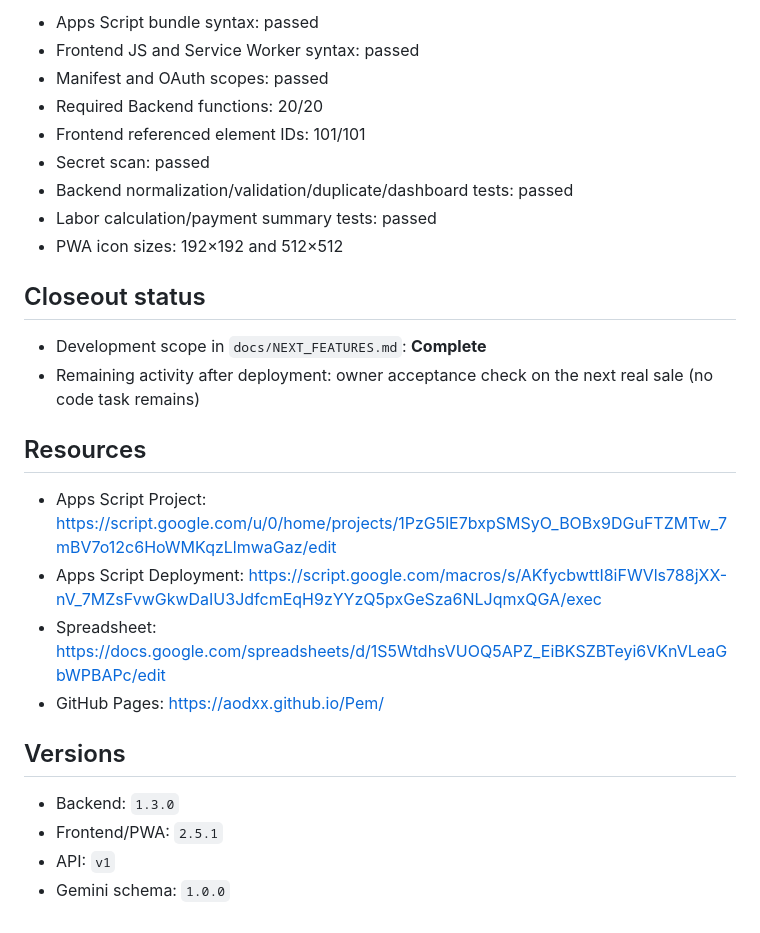
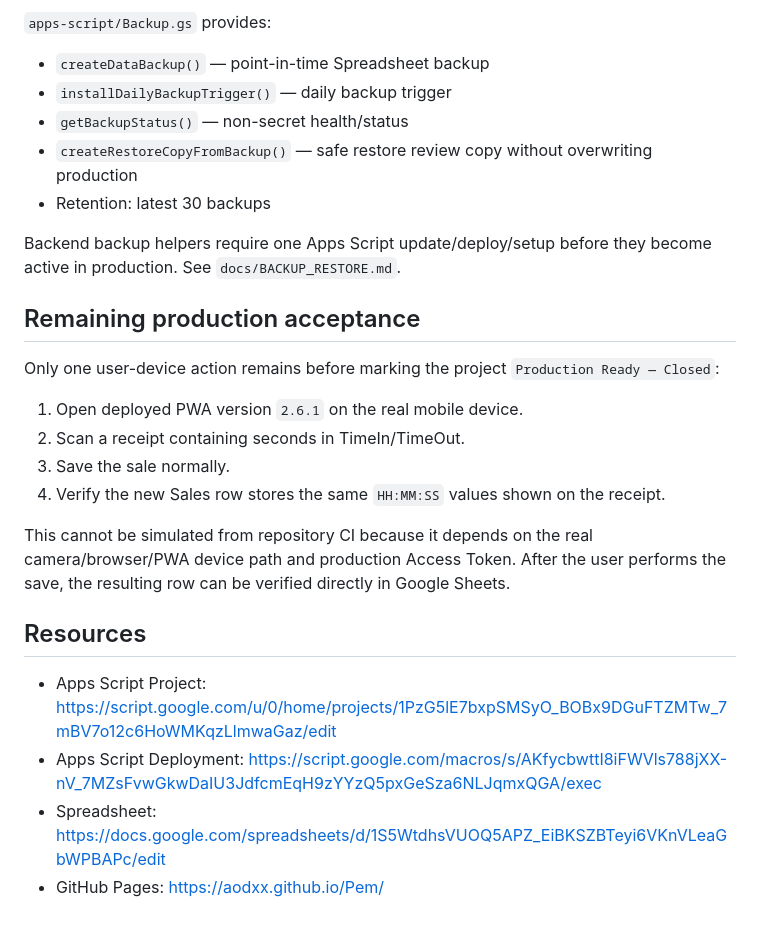
Before and after one commit to aodxx/Pem, a Markdown page: docs/PROGRESS.md, the part around one of its changes. Drawn GitHub-style.

```diff
--- a/docs/PROGRESS.md
+++ b/docs/PROGRESS.md
@@ -64,18 +62,24 @@
 
-- Apps Script bundle syntax: passed
-- Frontend JS and Service Worker syntax: passed
-- Manifest and OAuth scopes: passed
-- Required Backend functions: 20/20
-- Frontend referenced element IDs: 101/101
-- Secret scan: passed
-- Backend normalization/validation/duplicate/dashboard tests: passed
-- Labor calculation/payment summary tests: passed
-- PWA icon sizes: 192×192 and 512×512
+`apps-script/Backup.gs` provides:
 
-## Closeout status
+- `createDataBackup()` — point-in-time Spreadsheet backup
+- `installDailyBackupTrigger()` — daily backup trigger
+- `getBackupStatus()` — non-secret health/status
+- `createRestoreCopyFromBackup()` — safe restore review copy without overwriting production
+- Retention: latest 30 backups
 
-- Development scope in `docs/NEXT_FEATURES.md`: **Complete**
-- Remaining activity after deployment: owner acceptance check on the next real sale (no code task remains)
+Backend backup helpers require one Apps Script update/deploy/setup before they become active in production. See `docs/BACKUP_RESTORE.md`.
+
+## Remaining production acceptance
+
+Only one user-device action remains before marking the project `Production Ready — Closed`:
+
+1. Open deployed PWA version `2.6.1` on the real mobile device.
+2. Scan a receipt containing seconds in TimeIn/TimeOut.
+3. Save the sale normally.
+4. Verify the new Sales row stores the same `HH:MM:SS` values shown on the receipt.
+
+This cannot be simulated from repository CI because it depends on the real camera/browser/PWA device path and production Access Token. After the user performs the save, the resulting row can be verified directly in Google Sheets.
 
 ## Resources
 
@@ -83,10 +87,3 @@
 - Apps Script Deployment: https://script.google.com/macros/s/AKfycbwttI8iFWVls788jXX-nV_7MZsFvwGkwDaIU3JdfcmEqH9zYYzQ5pxGeSza6NLJqmxQGA/exec
 - Spreadsheet: https://docs.google.com/spreadsheets/d/1S5WtdhsVUOQ5APZ_EiBKSZBTeyi6VKnVLeaGbWPBAPc/edit
 - GitHub Pages: https://aodxx.github.io/Pem/
-
-## Versions
-
-- Backend: `1.3.0`
-- Frontend/PWA: `2.5.1`
-- API: `v1`
-- Gemini schema: `1.0.0`
```
Also changed, not shown: other parts of docs/PROGRESS.md (+31 -33 lines).
